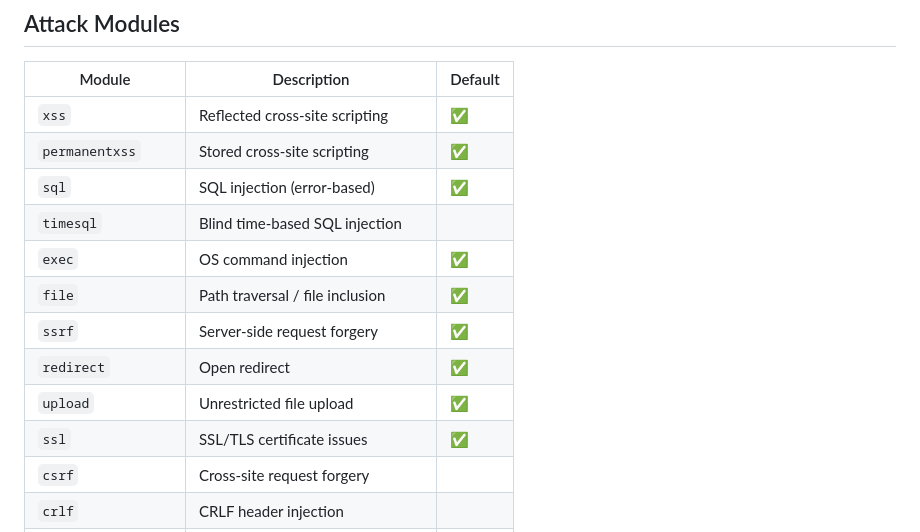
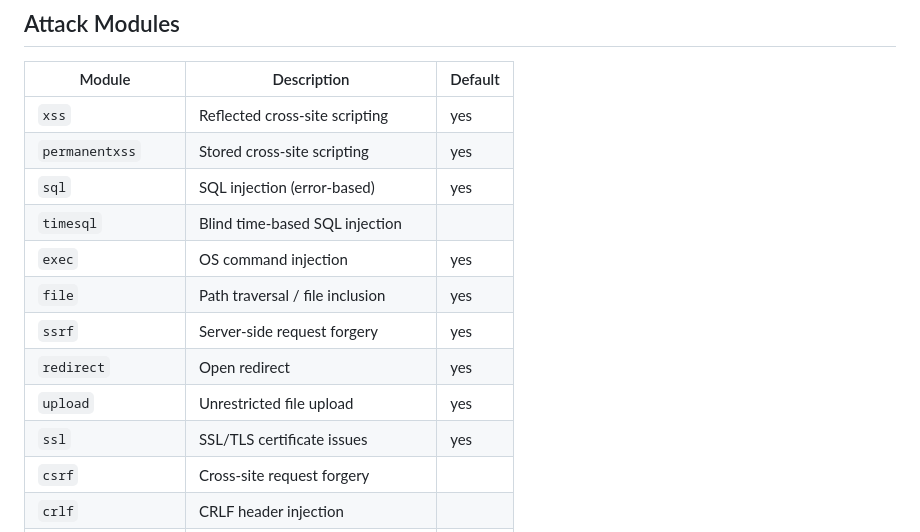
Before and after one commit to StealthMoud/Tarsius, a Markdown page: README.md, the part around the change. GitHub-like rendering.

Commit message:
remove emojis from readme

```diff
--- a/README.md
+++ b/README.md
@@ -97,16 +97,16 @@ node bin/tarsius -u http://target.com -C "PHPSESSID=abc123"
 
 | Module | Description | Default |
 |--------|-------------|---------|
-| `xss` | Reflected cross-site scripting | ✅ |
-| `permanentxss` | Stored cross-site scripting | ✅ |
-| `sql` | SQL injection (error-based) | ✅ |
+| `xss` | Reflected cross-site scripting | yes |
+| `permanentxss` | Stored cross-site scripting | yes |
+| `sql` | SQL injection (error-based) | yes |
 | `timesql` | Blind time-based SQL injection | |
-| `exec` | OS command injection | ✅ |
-| `file` | Path traversal / file inclusion | ✅ |
-| `ssrf` | Server-side request forgery | ✅ |
-| `redirect` | Open redirect | ✅ |
-| `upload` | Unrestricted file upload | ✅ |
-| `ssl` | SSL/TLS certificate issues | ✅ |
+| `exec` | OS command injection | yes |
+| `file` | Path traversal / file inclusion | yes |
+| `ssrf` | Server-side request forgery | yes |
+| `redirect` | Open redirect | yes |
+| `upload` | Unrestricted file upload | yes |
+| `ssl` | SSL/TLS certificate issues | yes |
 | `csrf` | Cross-site request forgery | |
 | `crlf` | CRLF header injection | |
 | `xxe` | XML external entity injection | |
```
